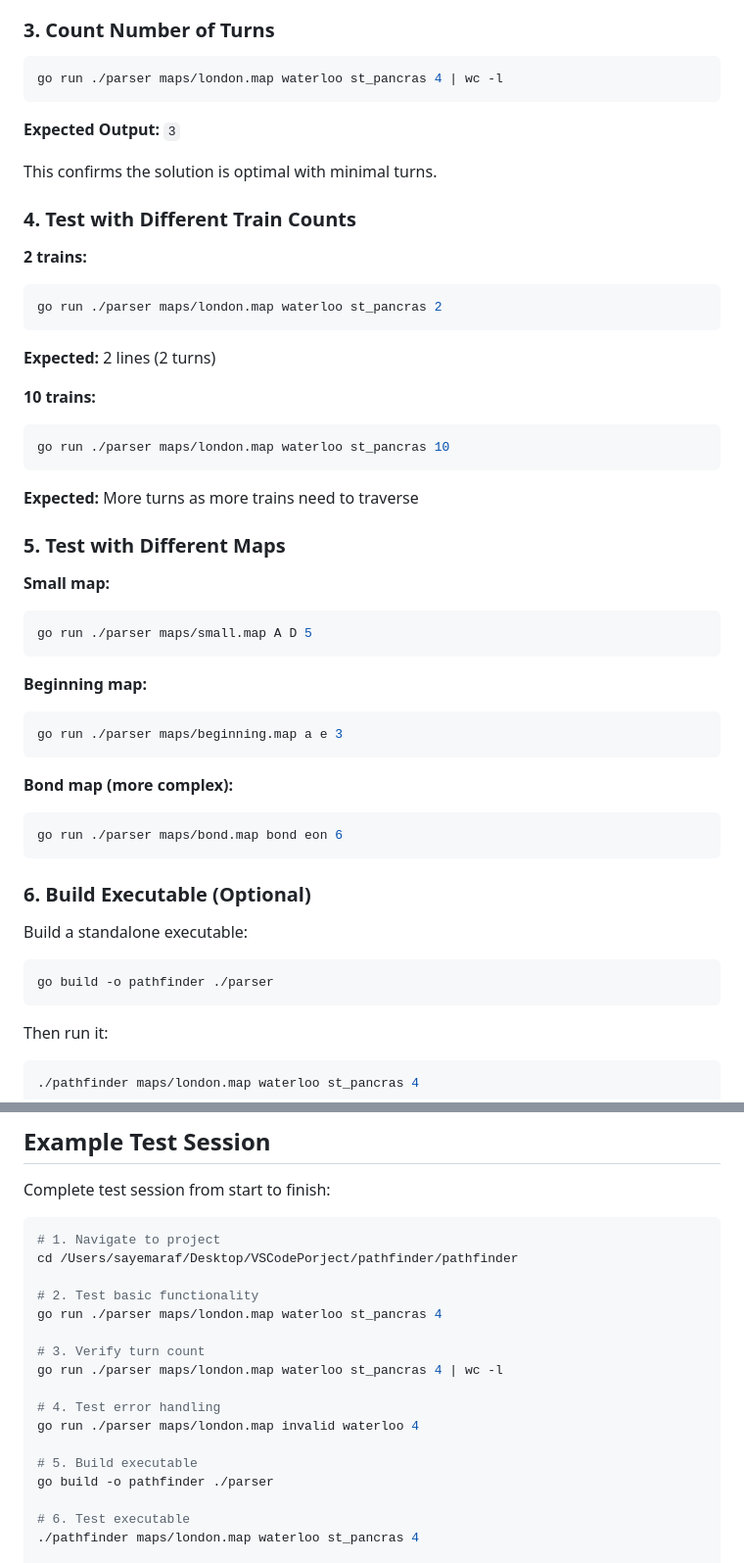
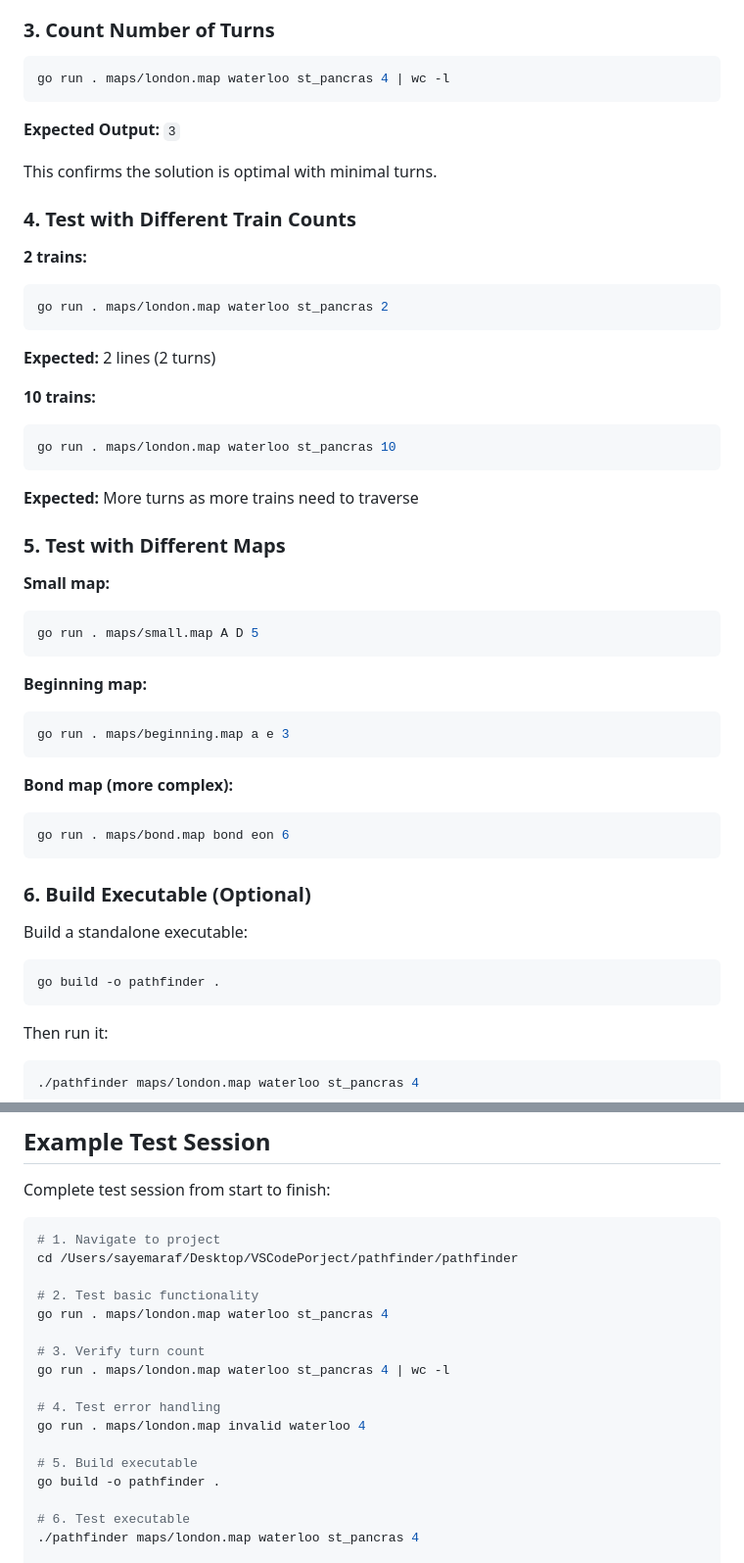
Before and after one commit to sayem-araf/stations-pathfinder, a Markdown page: TESTING.md, 2 parts joined by grey strips. Shown at 98% size. GitHub-like rendering.

````diff
--- a/TESTING.md
+++ b/TESTING.md
@@ -77,7 +77,7 @@ T3-st_pancras T4-st_pancras
 ### 3. Count Number of Turns
 
 ```bash
-go run ./parser maps/london.map waterloo st_pancras 4 | wc -l
+go run . maps/london.map waterloo st_pancras 4 | wc -l
 ```
 
 **Expected Output:** `3`
@@ -88,14 +88,14 @@ This confirms the solution is optimal with minimal turns.
 
 **2 trains:**
 ```bash
-go run ./parser maps/london.map waterloo st_pancras 2
+go run . maps/london.map waterloo st_pancras 2
 ```
 
 **Expected:** 2 lines (2 turns)
 
 **10 trains:**
 ```bash
-go run ./parser maps/london.map waterloo st_pancras 10
+go run . maps/london.map waterloo st_pancras 10
 ```
 
 **Expected:** More turns as more trains need to traverse
@@ -104,17 +104,17 @@ go run ./parser maps/london.map waterloo st_pancras 10
 
 **Small map:**
 ```bash
-go run ./parser maps/small.map A D 5
+go run . maps/small.map A D 5
 ```
 
 **Beginning map:**
 ```bash
-go run ./parser maps/beginning.map a e 3
+go run . maps/beginning.map a e 3
 ```
 
 **Bond map (more complex):**
 ```bash
-go run ./parser maps/bond.map bond eon 6
+go run . maps/bond.map bond eon 6
 ```
 
 ### 6. Build Executable (Optional)
@@ -122,7 +122,7 @@ go run ./parser maps/bond.map bond eon 6
 Build a standalone executable:
 
 ```bash
-go build -o pathfinder ./parser
+go build -o pathfinder .
 ```
 
 Then run it:
@@ -501,16 +501,16 @@ Complete test session from start to finish:
 cd /Users/sayemaraf/Desktop/VSCodePorject/pathfinder/pathfinder
 
 # 2. Test basic functionality
-go run ./parser maps/london.map waterloo st_pancras 4
+go run . maps/london.map waterloo st_pancras 4
 
 # 3. Verify turn count
-go run ./parser maps/london.map waterloo st_pancras 4 | wc -l
+go run . maps/london.map waterloo st_pancras 4 | wc -l
 
 # 4. Test error handling
-go run ./parser maps/london.map invalid waterloo 4
+go run . maps/london.map invalid waterloo 4
 
 # 5. Build executable
-go build -o pathfinder ./parser
+go build -o pathfinder .
 
 # 6. Test executable
 ./pathfinder maps/london.map waterloo st_pancras 4
````
Also changed, not shown: other parts of TESTING.md (+21 -21 lines).
